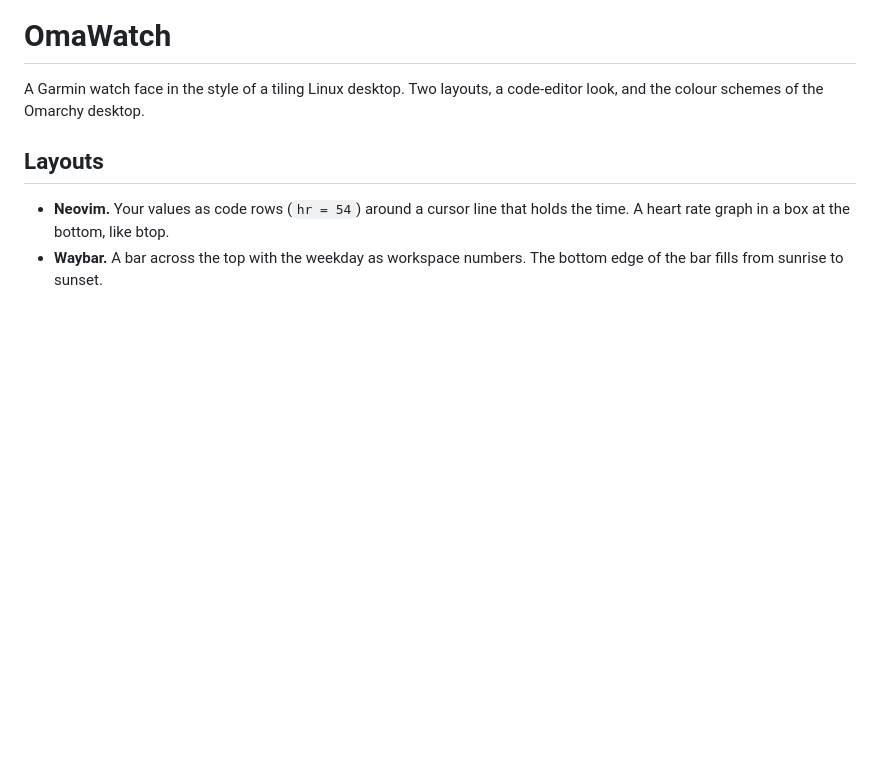
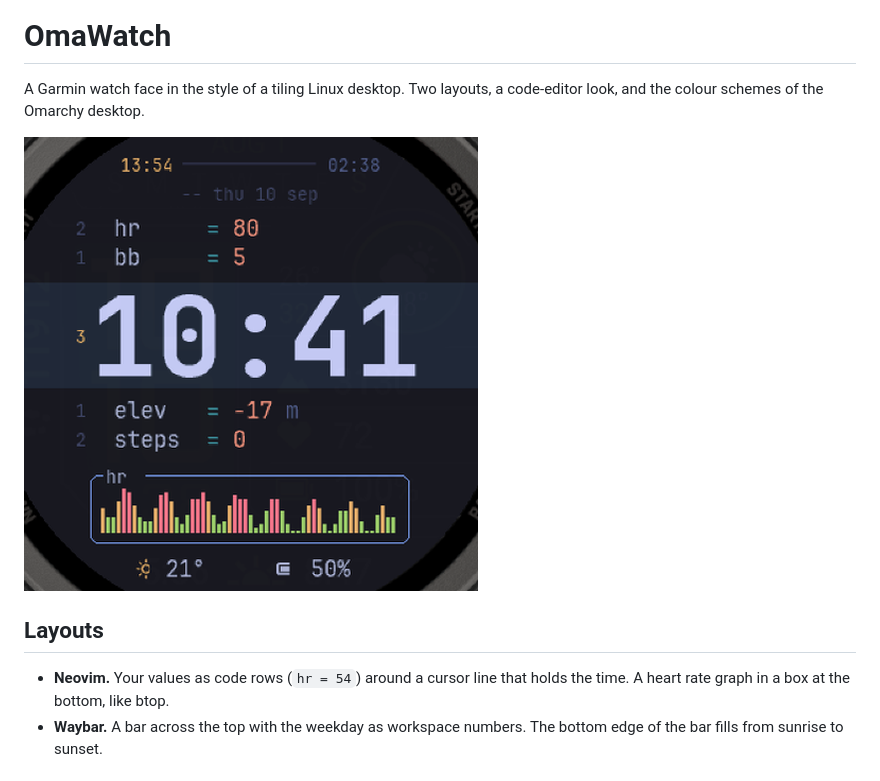
Before and after one commit to jasasonc/omawatch, a Markdown page: README.md, the part around the change. Drawn GitHub-style; pictures changed too: docs/preview.png (added); blank space fills up the shorter version.

Commit message:
Add screenshots and a build-time theme override for them

```diff
--- a/README.md
+++ b/README.md
@@ -2,6 +2,8 @@
 
 A Garmin watch face in the style of a tiling Linux desktop. Two layouts, a
 code-editor look, and the colour schemes of the Omarchy desktop.
+
+![OmaWatch](docs/preview.png)
 
 ## Layouts
 
```
Also changed, not shown: docs/neovim-everforest.png (added), docs/neovim-gruvbox.png (added), docs/neovim-tokyo-night.png (added), docs/waybar-catppuccin.png (added), docs/waybar-nord.png (added), 3 other files.
